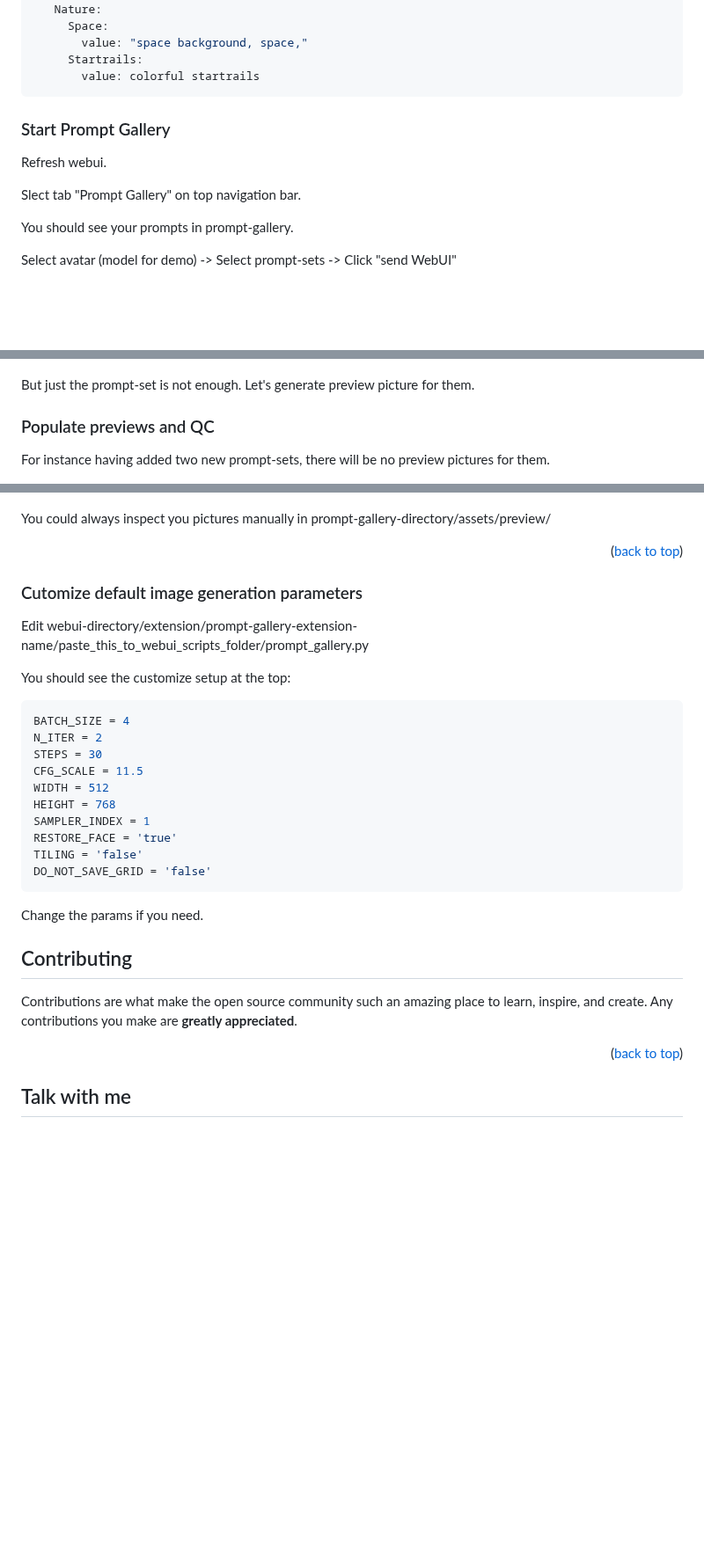
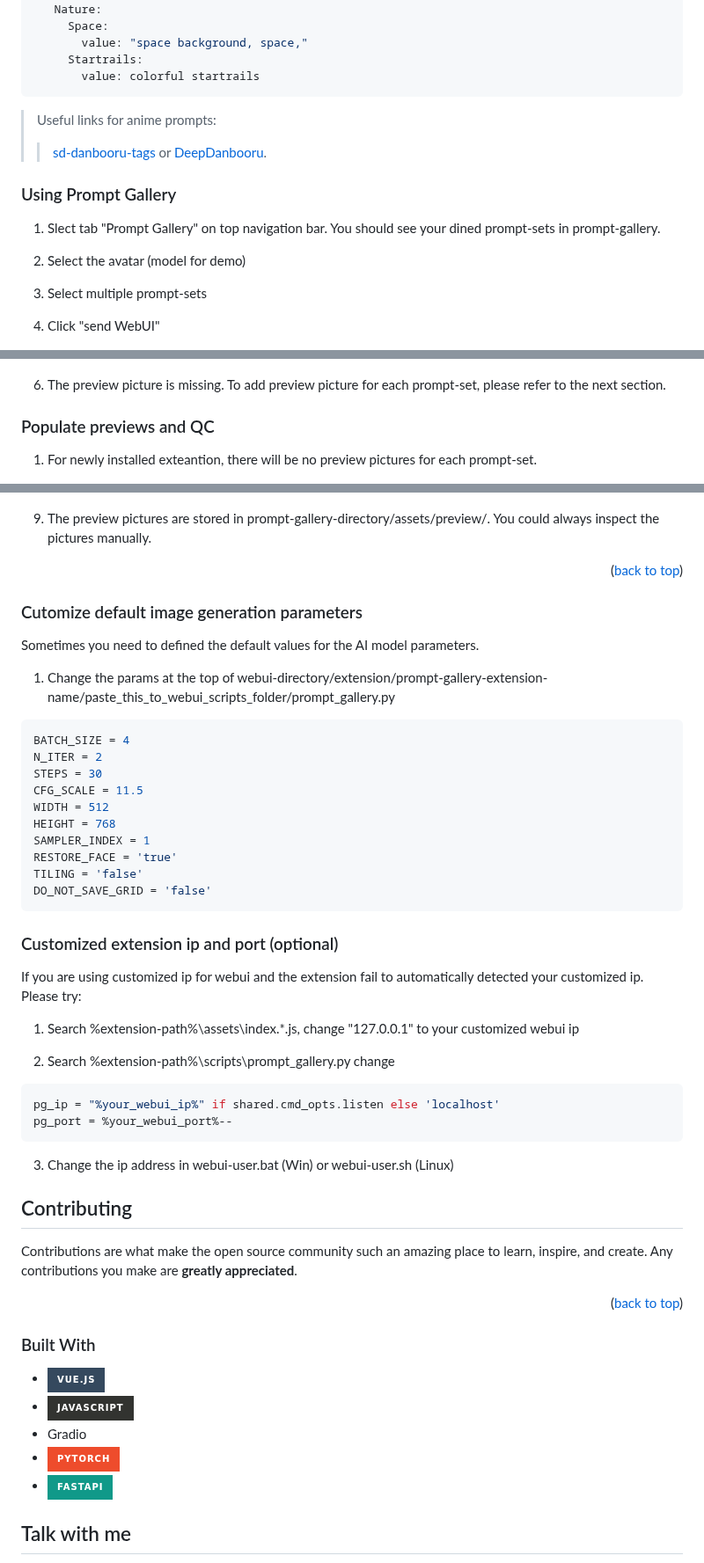
Before and after one commit to dr413677671/PromptGallery-stable-diffusion-webui, a Markdown page: README.md, 3 parts joined by grey strips. Shown at 88% size. Rendered like a GitHub page; badges without logos; blank space fills up the shorter version.

````diff
--- a/README.md
+++ b/README.md
@@ -258,16 +233,19 @@ Or do something like setup the webui parameters in "param":
           value: colorful startrails
    ```
 
+> Useful links for anime prompts:
+>> [sd-danbooru-tags](https://github.com/Vetchems/sd-danbooru-tags) or [DeepDanbooru](https://github.com/KichangKim/DeepDanbooru).
 
-### Start Prompt Gallery
 
-  Refresh webui.
+### Using Prompt Gallery
 
-  Slect tab "Prompt Gallery" on top navigation bar.
+1. Slect tab "Prompt Gallery" on top navigation bar. You should see your dined prompt-sets in prompt-gallery.
 
-  You should see your prompts in prompt-gallery.
+2. Select the avatar (model for demo)
 
-  Select avatar (model for demo) -> Select prompt-sets -> Click "send WebUI"
+3. Select multiple prompt-sets
+
+4. Click "send WebUI"
 
   ![2-1](./images/2-1.JPG)
 
@@ -275,11 +253,11 @@ Or do something like setup the webui parameters in "param":
 
   ![2-2](./images/2-2.JPG)
 
-  But just the prompt-set is not enough. Let's generate preview picture for them.
+6. The preview picture is missing. To add preview picture for each prompt-set, please refer to the next section.
 
 ### Populate previews and QC
 
-  For instance having added two new prompt-sets, there will be no preview pictures for them.
+1. For newly installed exteantion, there will be no preview pictures for each prompt-set.
 
   ![3-1](./images/3-1.JPG)
 
@@ -309,16 +287,17 @@ Or do something like setup the webui parameters in "param":
 
   ![3-7](./images/3-7.JPG)
 
-  You could always inspect you pictures manually in prompt-gallery-directory/assets/preview/
+9. The preview pictures are stored in prompt-gallery-directory/assets/preview/. You could always inspect the pictures manually.
 
 <p align="right">(<a href="#readme-top">back to top</a>)</p>
 
 
 ### Cutomize default image generation parameters
 
-Edit webui-directory/extension/prompt-gallery-extension-name/paste_this_to_webui_scripts_folder/prompt_gallery.py
+Sometimes you need to defined the default values for the AI model parameters.
 
-You should see the customize setup at the top:
+1. Change the params  at the top of webui-directory/extension/prompt-gallery-extension-name/paste_this_to_webui_scripts_folder/prompt_gallery.py
+
 
 ```python
 BATCH_SIZE = 4
@@ -333,7 +312,19 @@ TILING = 'false'
 DO_NOT_SAVE_GRID = 'false'
 ```
 
-Change the params if you need.
+### Customized extension ip and port (optional)
+
+If you are using customized ip for webui and the extension fail to automatically detected your customized ip. Please try:
+
+1. Search %extension-path%\assets\index.*.js, change "127.0.0.1" to your customized webui ip
+
+2. Search %extension-path%\scripts\prompt_gallery.py change
+
+```python
+pg_ip = "%your_webui_ip%" if shared.cmd_opts.listen else 'localhost'
+pg_port = %your_webui_port%--
+```
+3. Change the ip address in webui-user.bat (Win) or webui-user.sh (Linux)
 
 <!-- CONTRIBUTING -->
 ## Contributing
@@ -343,6 +334,13 @@ Contributions are what make the open source community such an amazing place to l
 
 <p align="right">(<a href="#readme-top">back to top</a>)</p>
 
+### Built With
+
+* [![Vue][Vue.js]][Vue-url]
+* [![JavaScript][JSP]][JSP-url]
+* Gradio
+* [![Pytorch][Pytorch]][Pytorch-url]
+* [![React][fastapi-img]][fastapi-url]
 
 <!-- CONTACT -->
 ## Talk with me
````
Also changed, not shown: other parts of README.md (+64 -89 lines).
